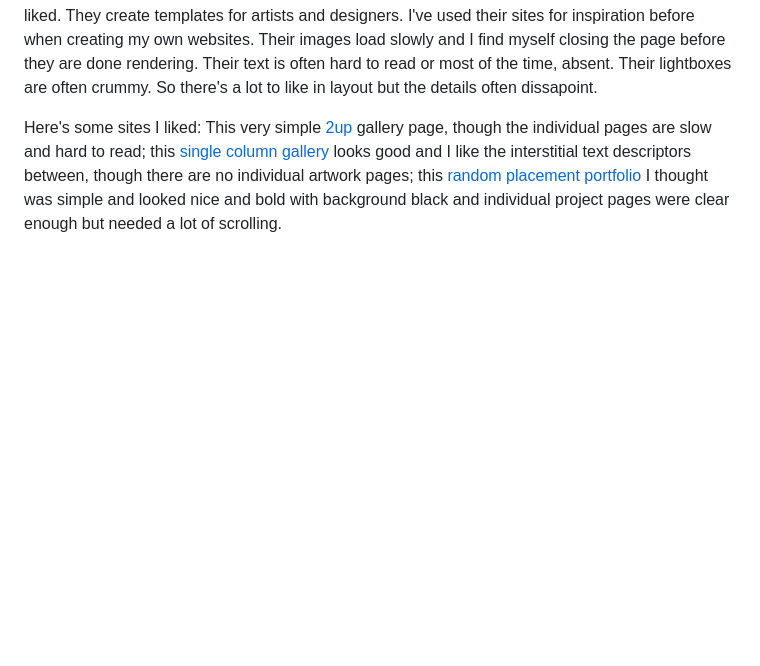
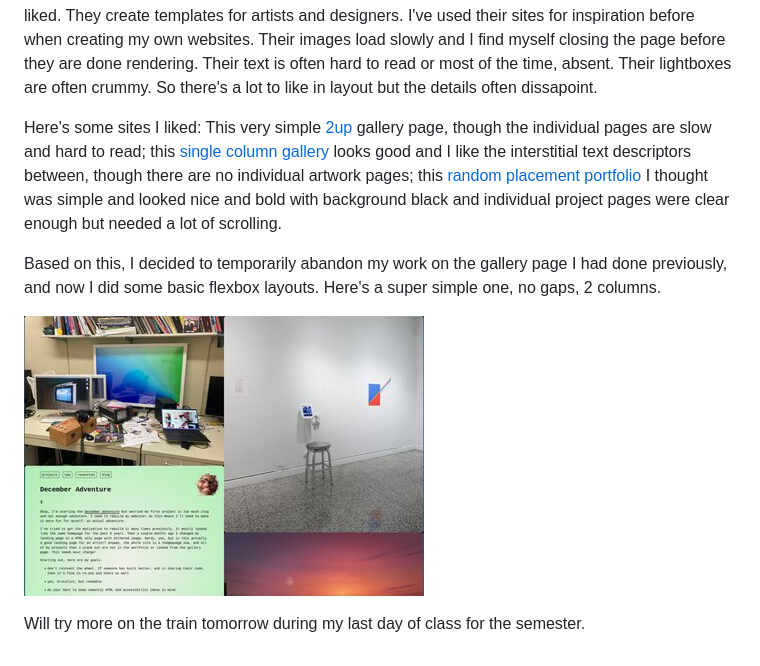
Before and after one commit to lee2sman/december-adventure-2023, a Markdown page: index.md, the part around the change. Rendered like a GitHub page; pictures changed too: assets/img/12.jpg (added); blank space fills up the shorter version.

```diff
--- a/index.md
+++ b/index.md
@@ -238,3 +238,9 @@ I got home and first did some research on opengraph tags, which I'll only call O
 Back to working on the gallery page. I took a different tact and decided to browse gallery pages that looked good to me. First I visited [Cargo](https://cargo.site/) and viewed their Sites in Use page, then selected a few I liked. They create templates for artists and designers. I've used their sites for inspiration before when creating my own websites. Their images load slowly and I find myself closing the page before they are done rendering. Their text is often hard to read or most of the time, absent. Their lightboxes are often crummy. So there's a lot to like in layout but the details often dissapoint.
 
 Here's some sites I liked: This very simple [2up](https://monicabusquets.com/) gallery page, though the individual pages are slow and hard to read; this [single column gallery](https://dccw.info/) looks good and I like the interstitial text descriptors between, though there are no individual artwork pages; this [random placement portfolio](https://raphaelwicki.com/Archive-1) I thought was simple and looked nice and bold with background black and individual project pages were clear enough but needed a lot of scrolling.
+
+Based on this, I decided to temporarily abandon my work on the gallery page I had done previously, and now I did some basic flexbox layouts. Here's a super simple one, no gaps, 2 columns.
+
+![Responsive layout with flexbox](./assets/img/12.jpg)
+
+Will try more on the train tomorrow during my last day of class for the semester.
```
Also changed, not shown: 1 other file.
